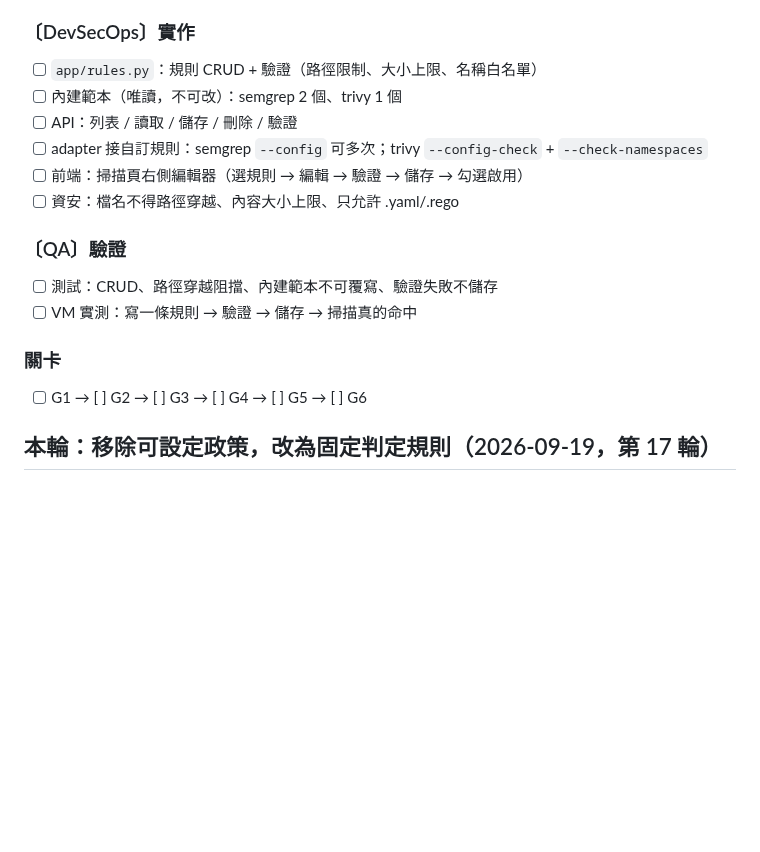
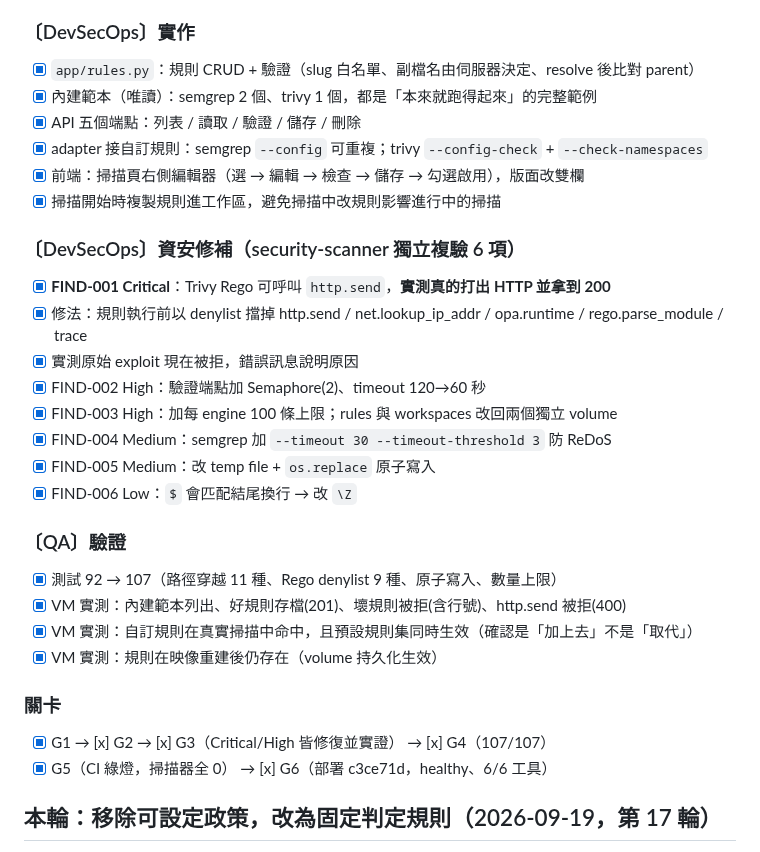
Before and after one commit to zzx789654/sast-, a Markdown page: 待修改.md, the part around the change. Drawn GitHub-style; blank space fills up the shorter version.

```diff
--- a/待修改.md
+++ b/待修改.md
@@ -15,19 +15,32 @@
 - [ ] 明確不做：規則版本歷史、共享／匯入匯出、語法高亮編輯器（用原生 textarea）
 
 ### 〔DevSecOps〕實作
-- [ ] `app/rules.py`：規則 CRUD + 驗證（路徑限制、大小上限、名稱白名單）
-- [ ] 內建範本（唯讀，不可改）：semgrep 2 個、trivy 1 個
-- [ ] API：列表 / 讀取 / 儲存 / 刪除 / 驗證
-- [ ] adapter 接自訂規則：semgrep `--config` 可多次；trivy `--config-check` + `--check-namespaces`
-- [ ] 前端：掃描頁右側編輯器（選規則 → 編輯 → 驗證 → 儲存 → 勾選啟用）
-- [ ] 資安：檔名不得路徑穿越、內容大小上限、只允許 .yaml/.rego
+- [x] `app/rules.py`：規則 CRUD + 驗證（slug 白名單、副檔名由伺服器決定、resolve 後比對 parent）
+- [x] 內建範本（唯讀）：semgrep 2 個、trivy 1 個，都是「本來就跑得起來」的完整範例
+- [x] API 五個端點：列表 / 讀取 / 驗證 / 儲存 / 刪除
+- [x] adapter 接自訂規則：semgrep `--config` 可重複；trivy `--config-check` + `--check-namespaces`
+- [x] 前端：掃描頁右側編輯器（選 → 編輯 → 檢查 → 儲存 → 勾選啟用），版面改雙欄
+- [x] 掃描開始時複製規則進工作區，避免掃描中改規則影響進行中的掃描
+
+### 〔DevSecOps〕資安修補（security-scanner 獨立複驗 6 項）
+- [x] **FIND-001 Critical**：Trivy Rego 可呼叫 `http.send`，**實測真的打出 HTTP 並拿到 200**
+- [x] 修法：規則執行前以 denylist 擋掉 http.send / net.lookup_ip_addr / opa.runtime / rego.parse_module / trace
+- [x] 實測原始 exploit 現在被拒，錯誤訊息說明原因
+- [x] FIND-002 High：驗證端點加 Semaphore(2)、timeout 120→60 秒
+- [x] FIND-003 High：加每 engine 100 條上限；rules 與 workspaces 改回兩個獨立 volume
+- [x] FIND-004 Medium：semgrep 加 `--timeout 30 --timeout-threshold 3` 防 ReDoS
+- [x] FIND-005 Medium：改 temp file + `os.replace` 原子寫入
+- [x] FIND-006 Low：`$` 會匹配結尾換行 → 改 `\Z`
 
 ### 〔QA〕驗證
-- [ ] 測試：CRUD、路徑穿越阻擋、內建範本不可覆寫、驗證失敗不儲存
-- [ ] VM 實測：寫一條規則 → 驗證 → 儲存 → 掃描真的命中
+- [x] 測試 92 → 107（路徑穿越 11 種、Rego denylist 9 種、原子寫入、數量上限）
+- [x] VM 實測：內建範本列出、好規則存檔(201)、壞規則被拒(含行號)、http.send 被拒(400)
+- [x] VM 實測：自訂規則在真實掃描中命中，且預設規則集同時生效（確認是「加上去」不是「取代」）
+- [x] VM 實測：規則在映像重建後仍存在（volume 持久化生效）
 
 ### 關卡
-- [ ] G1 → [ ] G2 → [ ] G3 → [ ] G4 → [ ] G5 → [ ] G6
+- [x] G1 → [x] G2 → [x] G3（Critical/High 皆修復並實證） → [x] G4（107/107）
+- [x] G5（CI 綠燈，掃描器全 0） → [x] G6（部署 c3ce71d，healthy、6/6 工具）
 
 ## 本輪：移除可設定政策，改為固定判定規則（2026-09-19，第 17 輪）
 - [x] 判定規則固定：Critical/High 或密鑰 → 不可上線；Medium → 人員審查；Low/Info/零發現 → 通過
```
Also changed, not shown: lessons.md (+43 -0 lines).
